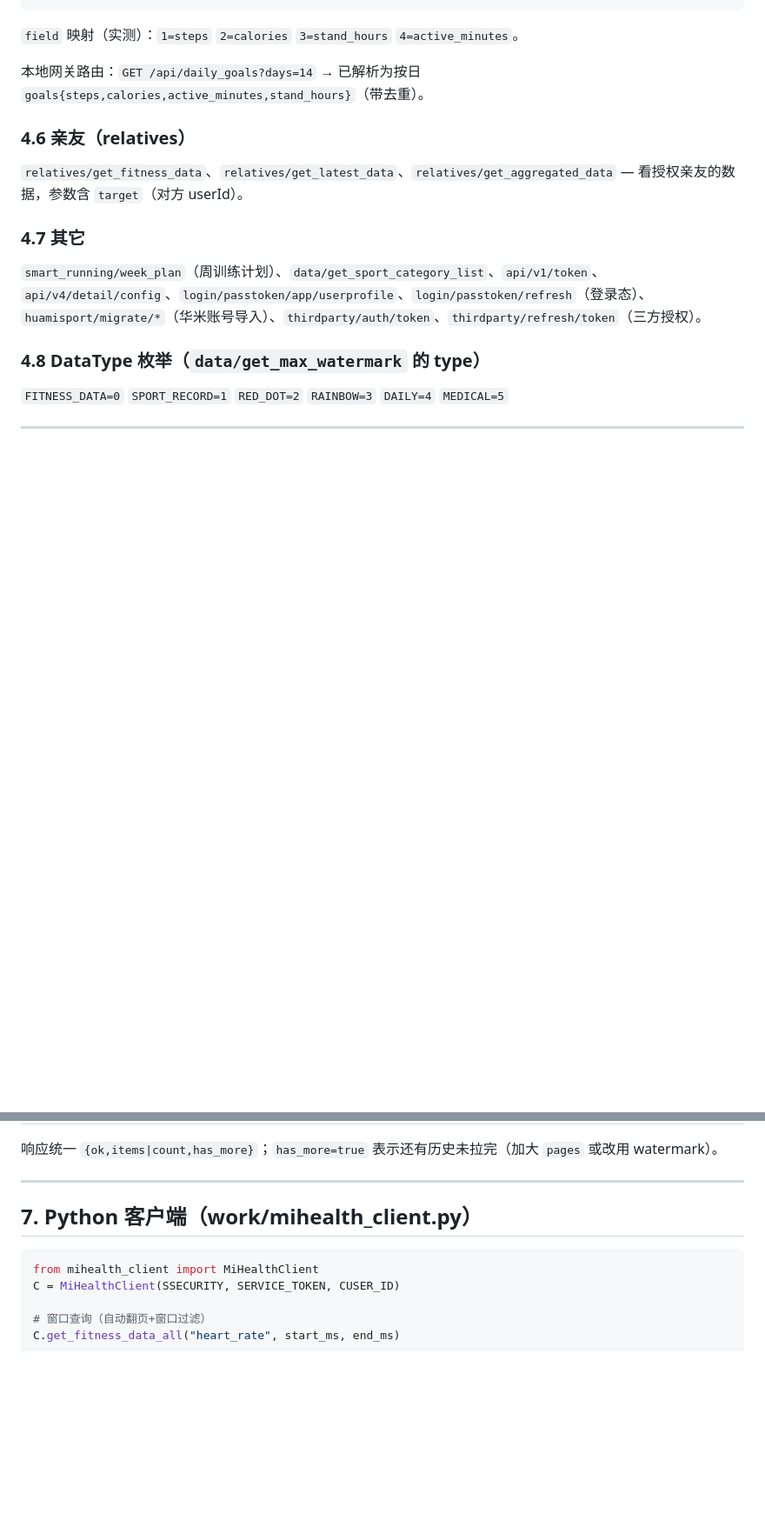
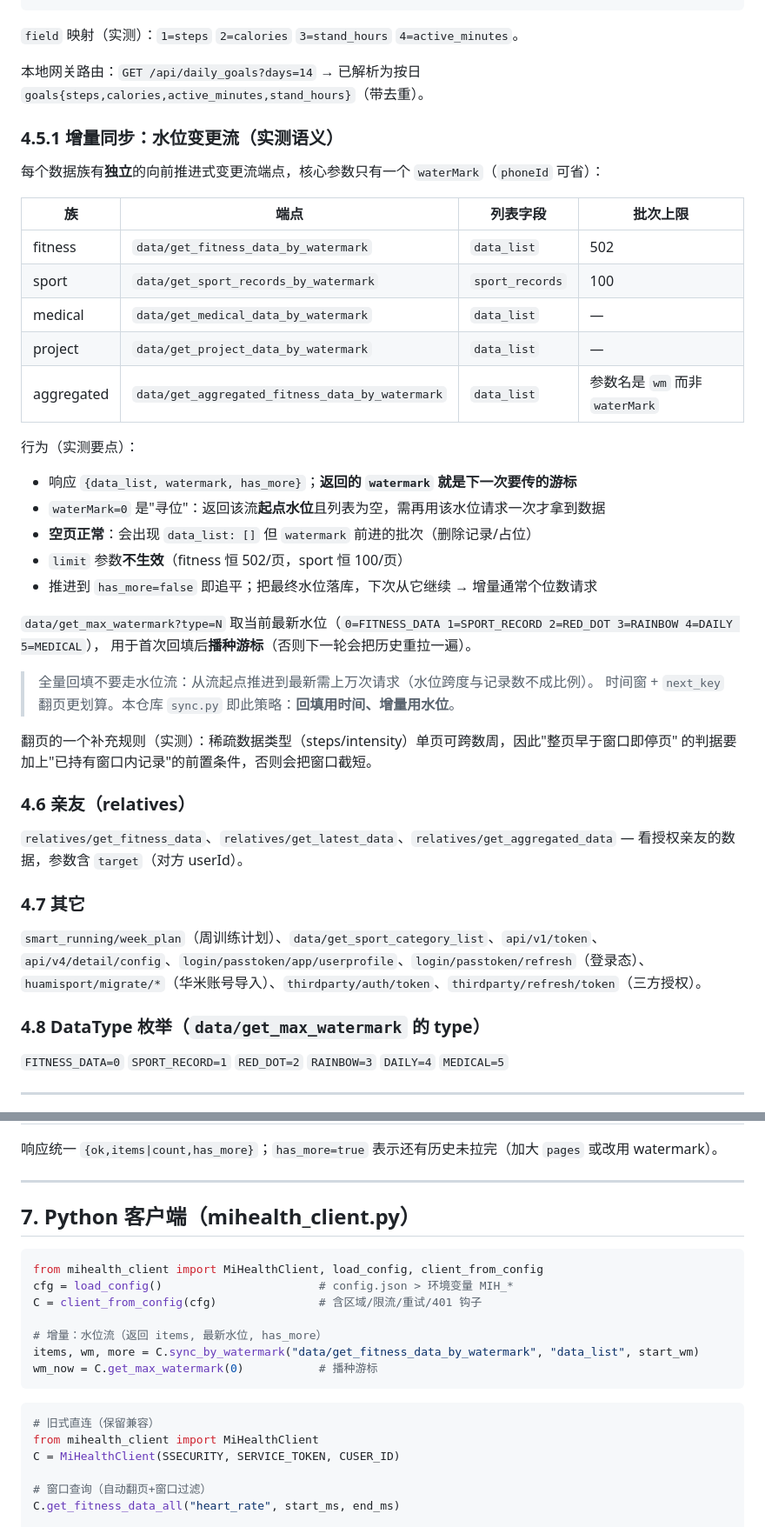
Before and after one commit to Aaron-gx/mihealth-api, a Markdown page: API.md, 2 parts joined by grey strips. Shown at 87% size. Rendered like a GitHub page; blank space fills up the shorter version.

````diff
--- a/API.md
+++ b/API.md
@@ -202,6 +202,35 @@ sport_records 项：
 
 本地网关路由：`GET /api/daily_goals?days=14` → 已解析为按日 `goals{steps,calories,active_minutes,stand_hours}`（带去重）。
 
+### 4.5.1 增量同步：水位变更流（实测语义）
+
+每个数据族有**独立**的向前推进式变更流端点，核心参数只有一个 `waterMark`（`phoneId` 可省）：
+
+| 族 | 端点 | 列表字段 | 批次上限 |
+|---|---|---|---|
+| fitness | `data/get_fitness_data_by_watermark` | `data_list` | 502 |
+| sport | `data/get_sport_records_by_watermark` | `sport_records` | 100 |
+| medical | `data/get_medical_data_by_watermark` | `data_list` | — |
+| project | `data/get_project_data_by_watermark` | `data_list` | — |
+| aggregated | `data/get_aggregated_fitness_data_by_watermark` | `data_list` | 参数名是 `wm` 而非 `waterMark` |
+
+行为（实测要点）：
+
+- 响应 `{data_list, watermark, has_more}`；**返回的 `watermark` 就是下一次要传的游标**
+- `waterMark=0` 是"寻位"：返回该流**起点水位**且列表为空，需再用该水位请求一次才拿到数据
+- **空页正常**：会出现 `data_list: []` 但 `watermark` 前进的批次（删除记录/占位）
+- `limit` 参数**不生效**（fitness 恒 502/页，sport 恒 100/页）
+- 推进到 `has_more=false` 即追平；把最终水位落库，下次从它继续 → 增量通常个位数请求
+
+`data/get_max_watermark?type=N` 取当前最新水位（`0=FITNESS_DATA 1=SPORT_RECORD 2=RED_DOT 3=RAINBOW 4=DAILY 5=MEDICAL`），
+用于首次回填后**播种游标**（否则下一轮会把历史重拉一遍）。
+
+> 全量回填不要走水位流：从流起点推进到最新需上万次请求（水位跨度与记录数不成比例）。
+> 时间窗 + `next_key` 翻页更划算。本仓库 `sync.py` 即此策略：**回填用时间、增量用水位**。
+
+翻页的一个补充规则（实测）：稀疏数据类型（steps/intensity）单页可跨数周，因此"整页早于窗口即停页"
+的判据要加上"已持有窗口内记录"的前置条件，否则会把窗口截短。
+
 ### 4.6 亲友（relatives）
 
 `relatives/get_fitness_data`、`relatives/get_latest_data`、`relatives/get_aggregated_data`
@@ -263,9 +310,20 @@ sport_records 项：
 
 ---
 
-## 7. Python 客户端（work/mihealth_client.py）
+## 7. Python 客户端（mihealth_client.py）
 
 ```python
+from mihealth_client import MiHealthClient, load_config, client_from_config
+cfg = load_config()                       # config.json > 环境变量 MIH_*
+C = client_from_config(cfg)               # 含区域/限流/重试/401 钩子
+
+# 增量：水位流（返回 items, 最新水位, has_more）
+items, wm, more = C.sync_by_watermark("data/get_fitness_data_by_watermark", "data_list", start_wm)
+wm_now = C.get_max_watermark(0)           # 播种游标
+```
+
+```python
+# 旧式直连（保留兼容）
 from mihealth_client import MiHealthClient
 C = MiHealthClient(SSECURITY, SERVICE_TOKEN, CUSER_ID)
 
````
Also changed, not shown: other parts of API.md (+21 -3 lines), README.md (+39 -11 lines), static/screenshot.png, 8 other files.
